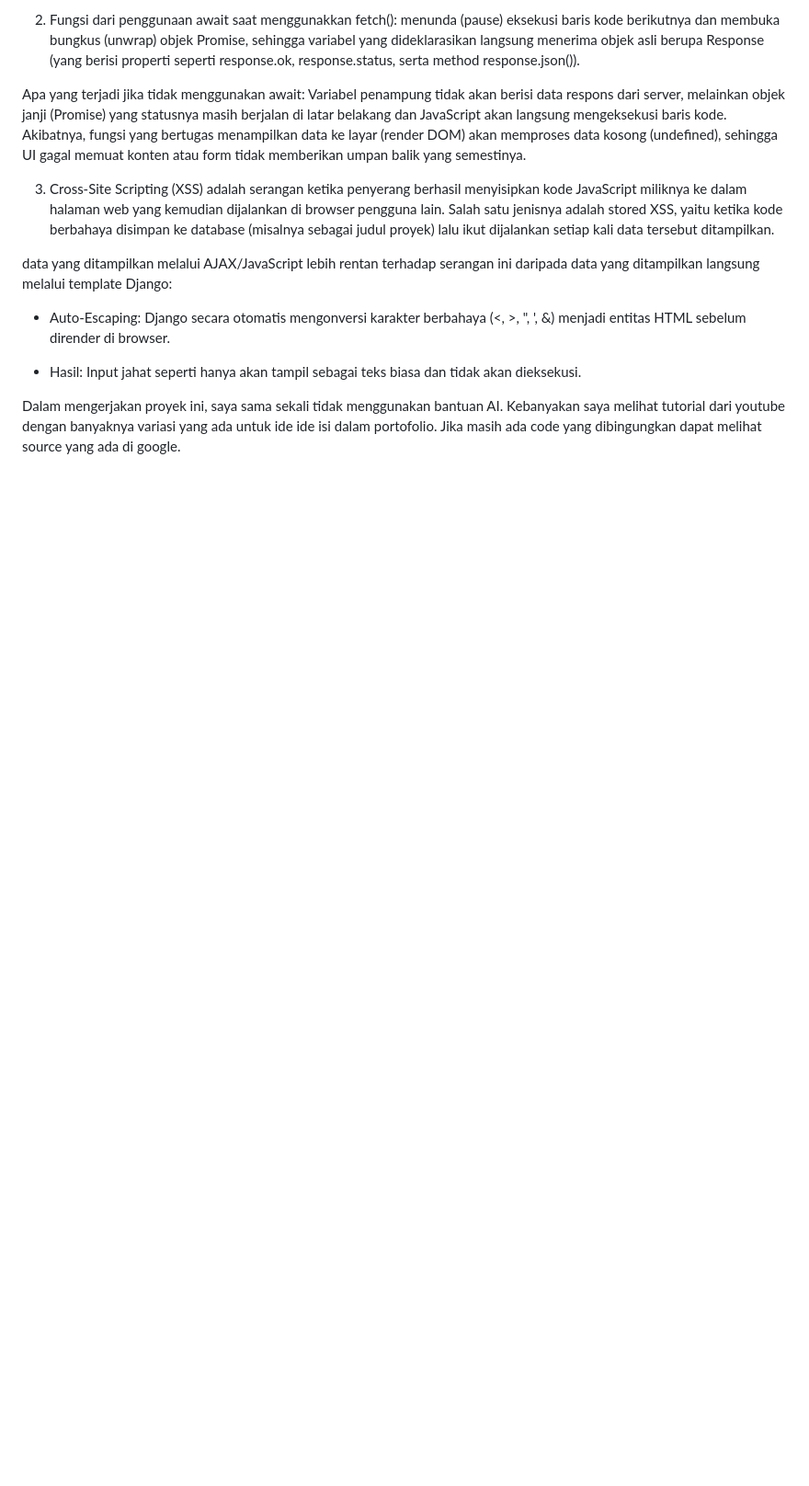
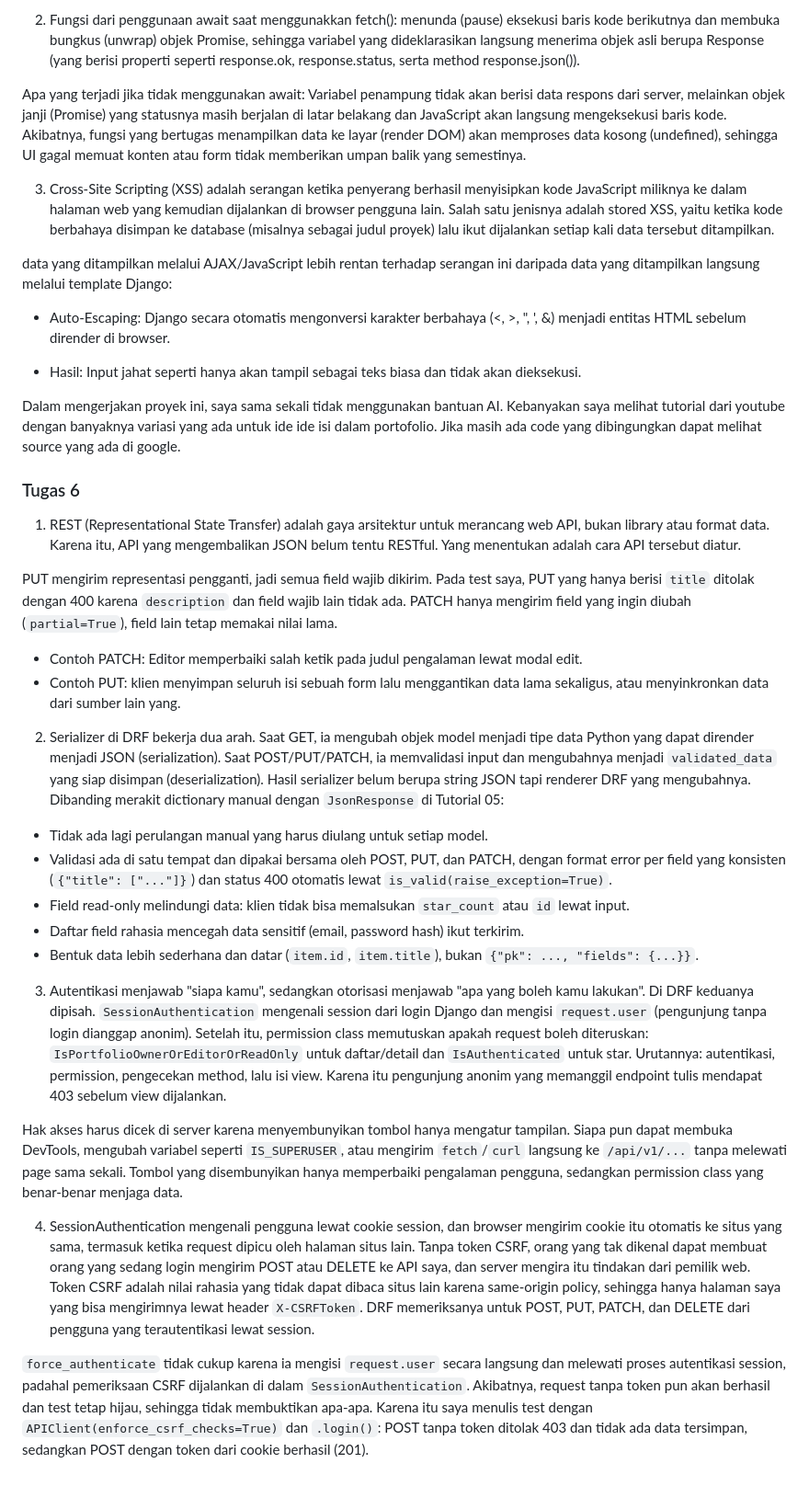
Before and after one commit to melin09-daz/myportofolio, a Markdown page: README.md, the part around one of its changes. Shown at 92% size. GitHub-like rendering; blank space fills up the shorter version.

Commit message:
docs: update README.md

```diff
--- a/README.md
+++ b/README.md
@@ -127,3 +131,27 @@ data yang ditampilkan melalui AJAX/JavaScript lebih rentan terhadap serangan ini
 - Hasil: Input jahat seperti <script> hanya akan tampil sebagai teks biasa dan tidak akan dieksekusi.
 
 Dalam mengerjakan proyek ini, saya sama sekali tidak menggunakan bantuan AI. Kebanyakan saya melihat tutorial dari youtube dengan banyaknya variasi yang ada untuk ide ide isi dalam portofolio. Jika masih ada code yang dibingungkan dapat melihat source yang ada di google.
+
+### Tugas 6
+
+1. REST (Representational State Transfer) adalah gaya arsitektur untuk merancang web API, bukan library atau format data. Karena itu, API yang mengembalikan JSON belum tentu RESTful. Yang menentukan adalah cara API tersebut diatur.
+
+PUT mengirim representasi pengganti, jadi semua field wajib dikirim. Pada test saya, PUT yang hanya berisi `title` ditolak dengan 400 karena `description` dan field wajib lain tidak ada. PATCH hanya mengirim field yang ingin diubah (`partial=True`), field lain tetap memakai nilai lama.
+- Contoh PATCH: Editor memperbaiki salah ketik pada judul pengalaman lewat modal edit.
+- Contoh PUT: klien menyimpan seluruh isi sebuah form lalu menggantikan data lama sekaligus, atau menyinkronkan data dari sumber lain yang.
+
+2. Serializer di DRF bekerja dua arah. Saat GET, ia mengubah objek model menjadi tipe data Python yang dapat dirender menjadi JSON (serialization). Saat POST/PUT/PATCH, ia memvalidasi input dan mengubahnya menjadi `validated_data` yang siap disimpan (deserialization). Hasil serializer belum berupa string JSON tapi renderer DRF yang mengubahnya.
+Dibanding merakit dictionary manual dengan `JsonResponse` di Tutorial 05:
+- Tidak ada lagi perulangan manual yang harus diulang untuk setiap model.
+- Validasi ada di satu tempat dan dipakai bersama oleh POST, PUT, dan PATCH, dengan format error per field yang konsisten (`{"title": ["..."]}`) dan status 400 otomatis lewat `is_valid(raise_exception=True)`.
+- Field read-only melindungi data: klien tidak bisa memalsukan `star_count` atau `id` lewat input.
+- Daftar field rahasia mencegah data sensitif (email, password hash) ikut terkirim.
+- Bentuk data lebih sederhana dan datar (`item.id`, `item.title`), bukan `{"pk": ..., "fields": {...}}`.
+
+3. Autentikasi menjawab "siapa kamu", sedangkan otorisasi menjawab "apa yang boleh kamu lakukan". Di DRF keduanya dipisah. `SessionAuthentication` mengenali session dari login Django dan mengisi `request.user` (pengunjung tanpa login dianggap anonim). Setelah itu, permission class memutuskan apakah request boleh diteruskan: `IsPortfolioOwnerOrEditorOrReadOnly` untuk daftar/detail dan `IsAuthenticated` untuk star. Urutannya: autentikasi, permission, pengecekan method, lalu isi view. Karena itu pengunjung anonim yang memanggil endpoint tulis mendapat 403 sebelum view dijalankan.
+
+Hak akses harus dicek di server karena menyembunyikan tombol hanya mengatur tampilan. Siapa pun dapat membuka DevTools, mengubah variabel seperti `IS_SUPERUSER`, atau mengirim `fetch`/`curl` langsung ke `/api/v1/...` tanpa melewati page sama sekali. Tombol yang disembunyikan hanya memperbaiki pengalaman pengguna, sedangkan permission class yang benar-benar menjaga data.
+
+4. SessionAuthentication mengenali pengguna lewat cookie session, dan browser mengirim cookie itu otomatis ke situs yang sama, termasuk ketika request dipicu oleh halaman situs lain. Tanpa token CSRF, orang yang tak dikenal dapat membuat orang yang sedang login mengirim POST atau DELETE ke API saya, dan server mengira itu tindakan dari pemilik web. Token CSRF adalah nilai rahasia yang tidak dapat dibaca situs lain karena same-origin policy, sehingga hanya halaman saya yang bisa mengirimnya lewat header `X-CSRFToken`. DRF memeriksanya untuk POST, PUT, PATCH, dan DELETE dari pengguna yang terautentikasi lewat session.
+
+`force_authenticate` tidak cukup karena ia mengisi `request.user` secara langsung dan melewati proses autentikasi session, padahal pemeriksaan CSRF dijalankan di dalam `SessionAuthentication`. Akibatnya, request tanpa token pun akan berhasil dan test tetap hijau, sehingga tidak membuktikan apa-apa. Karena itu saya menulis test dengan `APIClient(enforce_csrf_checks=True)` dan `.login()`: POST tanpa token ditolak 403 dan tidak ada data tersimpan, sedangkan POST dengan token dari cookie berhasil (201).
```
Also changed, not shown: other parts of README.md (+4 -0 lines).
